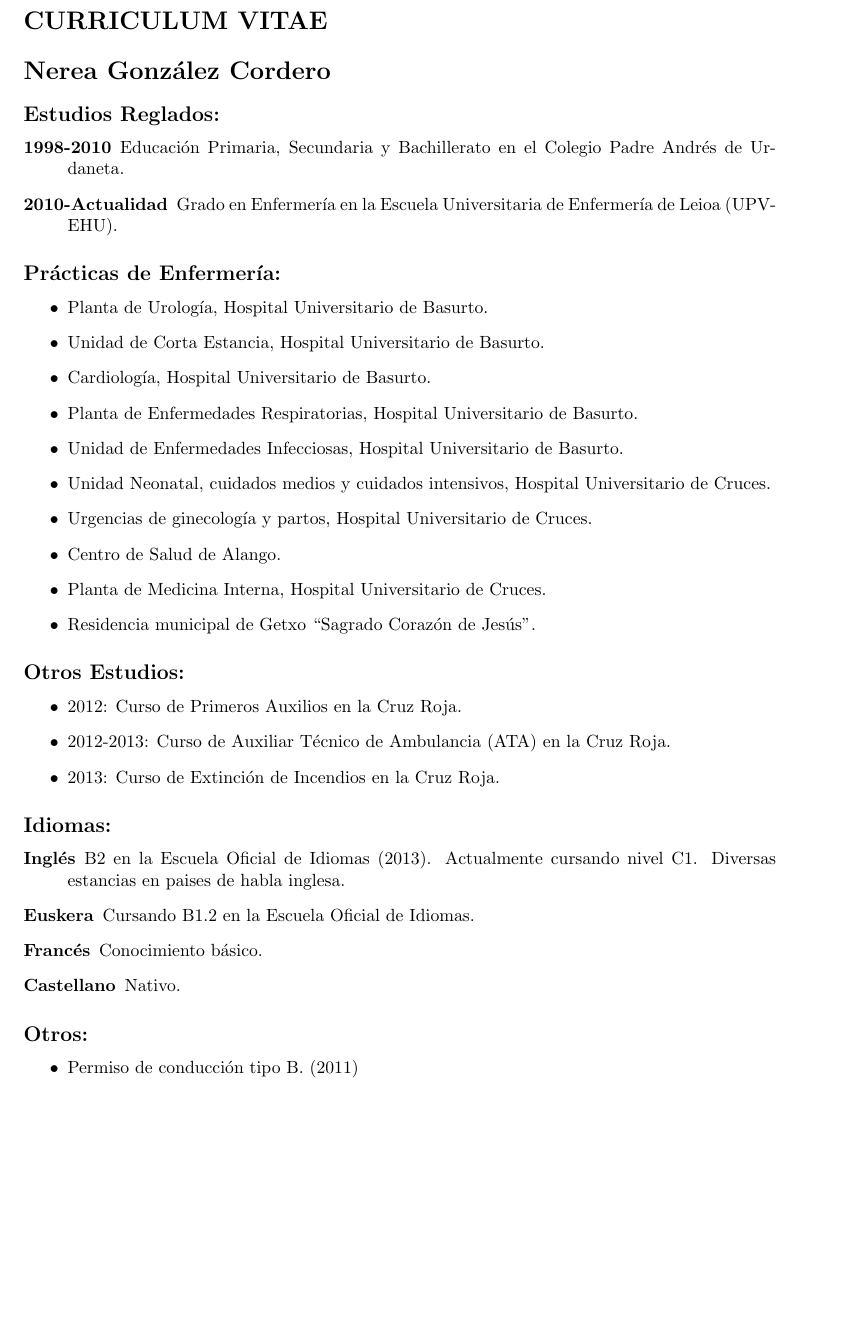
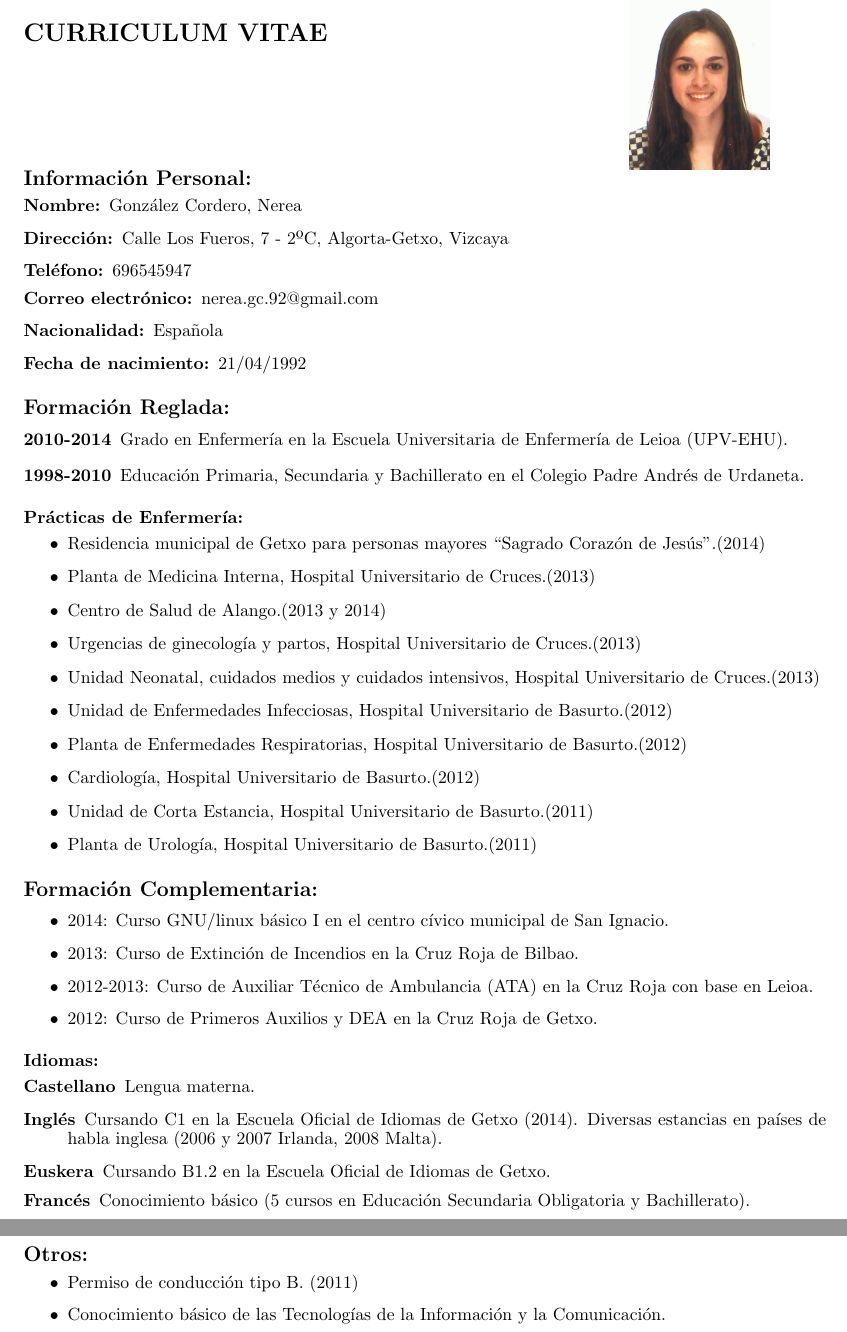
Before and after one commit to jouyt/cv, a LaTeX CV (curriculum.tex): part of the page before the commit and two parts of pages 1 and 2 of 2 after it, the two joined at a grey line, cut so that both start at the same text, the shorter picture padded with empty space. Compiled offline with pdfLaTeX.

Commit message:
Curriculum Vitae done.

```diff
--- a/curriculum.tex
+++ b/curriculum.tex
@@ -9,46 +15,80 @@
 
 \begin{document}
-\section*{CURRICULUM VITAE}
-\section*{Nerea González Cordero}
-\subsection*{Estudios Reglados:}
+
+%{\begin{wrapfigure}{r}{0.25\textwidth}
+%	\vspace*{-1cm}
+%	\includegraphics[width=0.20\textwidth]{fotocarnet.jpg}
+%\end{wrapfigure}
+%\section*{CURRICULUM VITAE}
+%\vspace{0.5cm}
+%\section*{Nerea González Cordero}
+%}
+%\vspace{0.5cm}
+
+\noindent
+\begin{minipage}[t]{0.75\textwidth}
+	\vspace{0pt}
+	\section*{CURRICULUM VITAE}
+	%\vspace{0.5cm}
+	%\section*{Nerea González Cordero}
+\end{minipage}
+\begin{minipage}[t]{0.25\textwidth}
+	\vspace{-20pt}
+	\includegraphics[width=0.7\textwidth]{fotocarnet.jpg}
+\end{minipage}
+
+\subsection*{Información Personal:}
+\begin{description}
+  \item[Nombre:] González Cordero, Nerea
+  \item[Dirección:] Calle Los Fueros, 7 - 2ºC, Algorta-Getxo, Vizcaya
+  \item[Teléfono:] 696545947
+  \item[Correo electrónico:] nerea.gc.92@gmail.com
+  \item[Nacionalidad:] Española
+  \item[Fecha de nacimiento:] 21/04/1992
+\end{description}
+
+\subsection*{Formación Reglada:}
+\begin{description}
+  \item[2010-2014] Grado en Enfermería en la Escuela Universitaria de Enfermería de Leioa (UPV-EHU).
+\end{description}
 \begin{description}
   \item[1998-2010] Educación Primaria, Secundaria y Bachillerato en el Colegio Padre Andrés de Urdaneta.
-  \item[2010-Actualidad] Grado en Enfermería en la Escuela Universitaria de Enfermería de Leioa (UPV-EHU).
 \end{description}
 
-\subsection*{Prácticas de Enfermería:}
+\subsubsection*{Prácticas de Enfermería:}
 \begin{itemize}
-  \item Planta de Urología, Hospital Universitario de Basurto.
-  \item Unidad de Corta Estancia, Hospital Universitario de Basurto.
-  \item Cardiología, Hospital Universitario de Basurto.
-  \item Planta de Enfermedades Respiratorias, Hospital Universitario de Basurto.
-  \item Unidad de Enfermedades Infecciosas, Hospital Universitario de Basurto.
-  \item Unidad Neonatal, cuidados medios y cuidados intensivos, Hospital Universitario de Cruces.
-  \item Urgencias de ginecología y partos, Hospital Universitario de Cruces.
-  \item Centro de Salud de Alango.
-  \item Planta de Medicina Interna, Hospital Universitario de Cruces.
-  \item Residencia municipal de Getxo ``Sagrado Corazón de Jesús''.
+  \item Residencia municipal de Getxo para personas mayores ``Sagrado Corazón de Jesús''.(2014)
+  \item Planta de Medicina Interna, Hospital Universitario de Cruces.(2013)
+  \item Centro de Salud de Alango.(2013 y 2014)
+  \item Urgencias de ginecología y partos, Hospital Universitario de Cruces.(2013)
+  \item Unidad Neonatal, cuidados medios y cuidados intensivos, Hospital Universitario de Cruces.(2013)
+  \item Unidad de Enfermedades Infecciosas, Hospital Universitario de Basurto.(2012)
+  \item Planta de Enfermedades Respiratorias, Hospital Universitario de Basurto.(2012)
+  \item Cardiología, Hospital Universitario de Basurto.(2012)
+  \item Unidad de Corta Estancia, Hospital Universitario de Basurto.(2011)
+  \item Planta de Urología, Hospital Universitario de Basurto.(2011)
 \end{itemize}
 
-\subsection*{Otros Estudios:}
+\subsection*{Formación Complementaria:}
 \begin{itemize}
-  \item 2012: Curso de Primeros Auxilios en la Cruz Roja.
-  \item 2012-2013: Curso de Auxiliar Técnico de Ambulancia (ATA) en la Cruz Roja.
-  \item 2013: Curso de Extinción de Incendios en la Cruz Roja.
+  \item 2014: Curso GNU/linux básico I en el centro cívico municipal de San Ignacio.
+  \item 2013: Curso de Extinción de Incendios en la Cruz Roja de Bilbao.
+  \item 2012-2013: Curso de Auxiliar Técnico de Ambulancia (ATA) en la Cruz Roja con base en Leioa.
+  \item 2012: Curso de Primeros Auxilios y DEA en la Cruz Roja de Getxo.
 \end{itemize}
 
-\subsection*{Idiomas:}
+\subsubsection*{Idiomas:}
 \begin{description}
-  \item [Inglés] B2 en la Escuela Oficial de Idiomas (2013). Actualmente cursando nivel C1. Diversas estancias en paises de habla inglesa.
-  \item [Euskera] Cursando B1.2 en la Escuela Oficial de Idiomas.
-  \item [Francés] Conocimiento básico.
-  \item [Castellano] Nativo.
+  \item [Castellano] Lengua materna.
+  \item [Inglés] Cursando C1 en la Escuela Oficial de Idiomas de Getxo (2014). Diversas estancias en países de habla inglesa (2006 y 2007 Irlanda, 2008 Malta).
+  \item [Euskera] Cursando B1.2 en la Escuela Oficial de Idiomas de Getxo.
+  \item [Francés] Conocimiento básico (5 cursos en Educación Secundaria Obligatoria y Bachillerato).
 \end{description}
 
 \subsection*{Otros:}
 \begin{itemize}
 \item Permiso de conducción tipo B. (2011)
+\item Conocimiento básico de las Tecnologías de la Información y la Comunicación.
 %\item Nadadora en el equipo de natación del Colegio Padre Andrés de Urdaneta. (2001-2007)
 \end{itemize}
-
 \end{document}
```
Also changed, not shown: fotocarnet.jpg (added), curriculum.tex (8 more changed lines).
